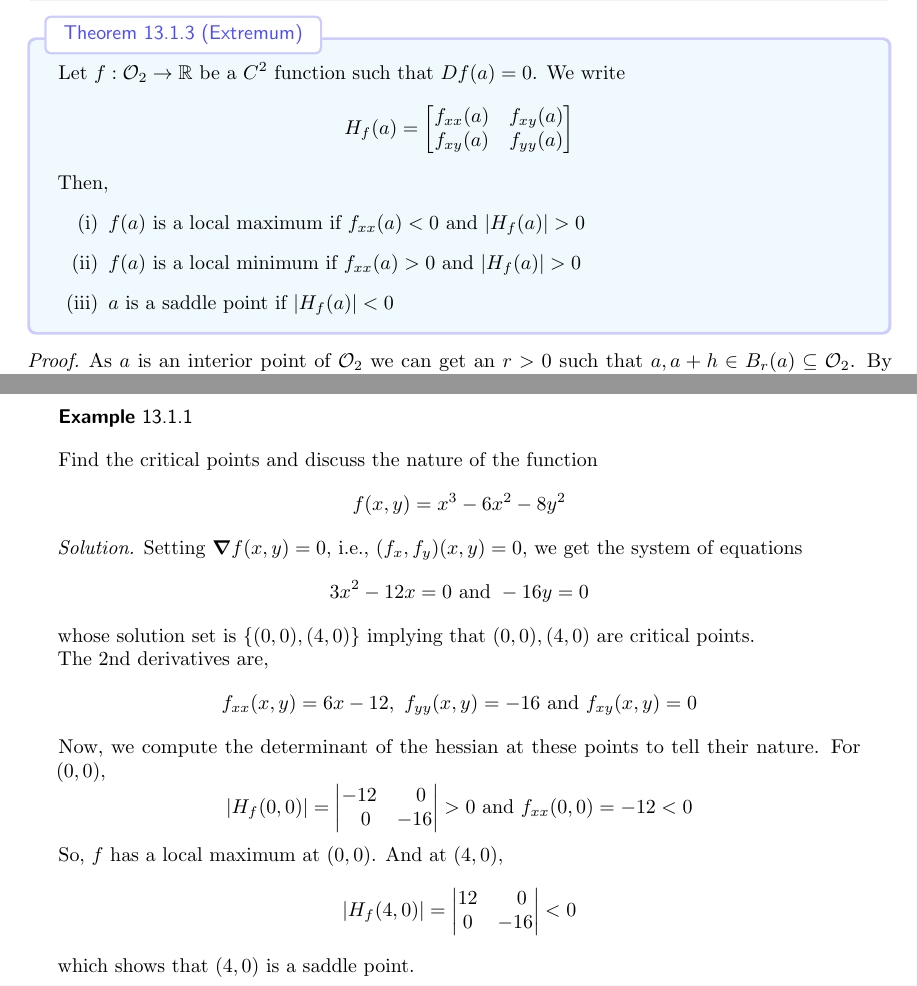
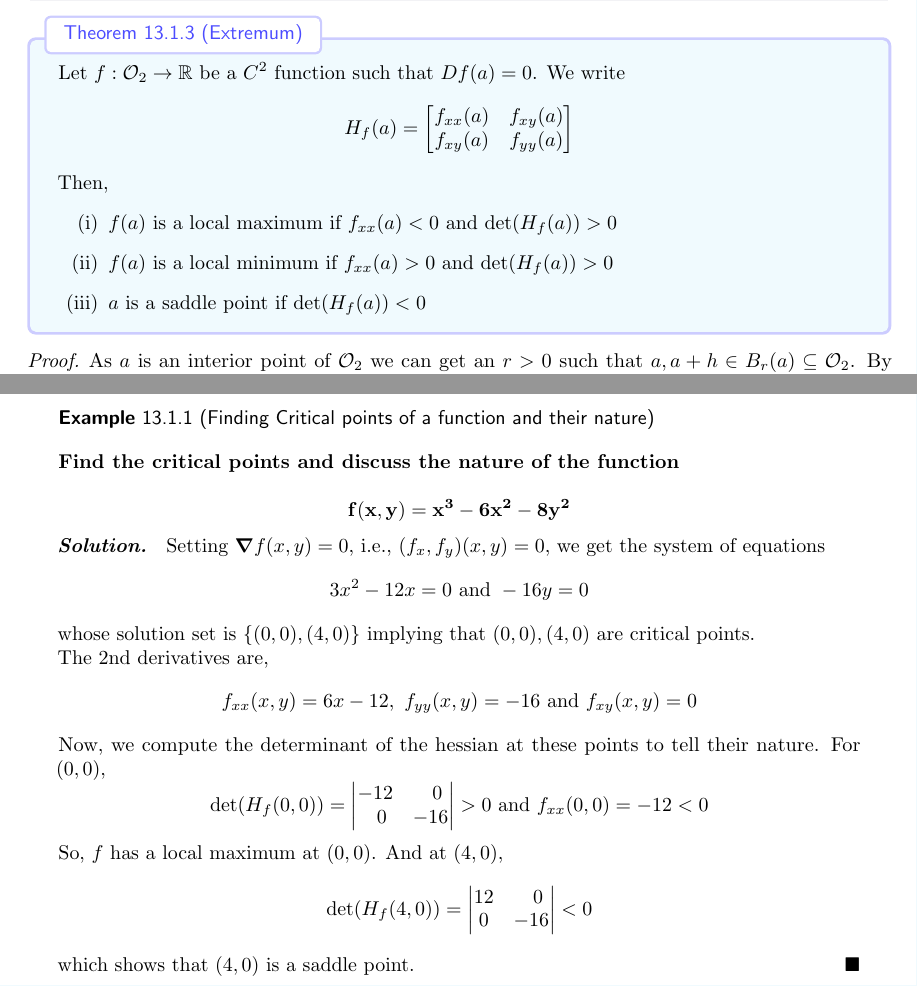
Before and after one commit to AWNathan1893/Analysis3_Notes, a LaTeX document (lectures/Lec-13.tex): two parts of pages 3 and 4 of 4, joined at a grey line, cut so that both start at the same text. Compiled offline with pdfLaTeX.

Commit message:
Lec-13 checked

```diff
--- a/lectures/Lec-13.tex
+++ b/lectures/Lec-13.tex
@@ -115,9 +115,9 @@ We will use the following notation in the context of multivariable Taylor expans
       f_{xy}(a) & f_{yy}(a)
     \end{bmatrix} \]
   Then, \begin{enumerate}[label=(\roman*)]
-    \item $f(a)$ is a local maximum if $f_{xx} (a) < 0$ and $|H_f(a)| > 0$
-    \item $f(a)$ is a local minimum if $f_{xx} (a) > 0$ and $|H_f(a)| > 0$ \label{extremum:2}
-    \item $a$ is a saddle point if $|H_f(a)| < 0$
+    \item $f(a)$ is a local maximum if $f_{xx} (a) < 0$ and $\det (H_f(a)) > 0$
+    \item $f(a)$ is a local minimum if $f_{xx} (a) > 0$ and $\det (H_f(a)) > 0$ \label{extremum:2}
+    \item $a$ is a saddle point if $\det (H_f(a)) < 0$
   \end{enumerate}
 \end{Thm}
 
@@ -129,23 +128,26 @@ We will use the following notation in the context of multivariable Taylor expans
 \end{proof}
 
-\begin{Eg}{}{}
-  Find the critical points and discuss the nature of the function \[ f(x,y) = x^3 - 6x^2 - 8y^2 \]
-  \textit{Solution.} Setting $ \grad f(x,y) = 0 $, i.e., $ (f_x,f_y)(x,y) = 0 $, we get the system of equations
+\begin{Eg}{Finding Critical points of a function and their nature}{}
+  \textbf{Find the critical points and discuss the nature of the function}
+
+  $$\mathbf{f(x,y) = x^3 - 6x^2 - 8y^2}$$
+
+  \textbf{\textit{Solution. }}  Setting $ \grad f(x,y) = 0 $, i.e., $ (f_x,f_y)(x,y) = 0 $, we get the system of equations
   \[ 3x^2 - 12x = 0 \text{  and  }  -16y = 0\]
   whose solution set is $ \qty{(0,0),(4,0)} $ implying that $(0,0), (4,0)$ are critical points.
 
   The 2nd derivatives are, \[ f_{xx}(x,y) = 6x - 12,\ f_{yy}(x,y) = -16 \text{ and } f_{xy}(x,y) = 0 \]
   Now, we compute the determinant of the hessian at these points to tell their nature. For $(0,0)$,
-  \[ |H_f(0,0)| =  \begin{vmatrix}
+  \[ \det(H_f(0,0)) =  \begin{vmatrix}
       -12   & \ \ 0 \\
       \ \ 0 & -16
     \end{vmatrix} > 0 \text{  and  } f_{xx}(0,0) = -12 < 0\]
   So, $f$ has a local maximum at $(0,0)$. And at $(4,0)$,
-  \[ |H_f(4,0)| =  \begin{vmatrix}
+  \[ \det(H_f(4,0)) =  \begin{vmatrix}
       12 & \ \ 0 \\
       0  & -16
     \end{vmatrix} < 0 \]
-  which shows that $(4,0)$ is a saddle point.
+  which shows that $(4,0)$ is a saddle point. $\hfill \blacksquare$
 \end{Eg}
 
 
```
Also changed, not shown: lectures/Lec-13.tex (9 more changed lines).
